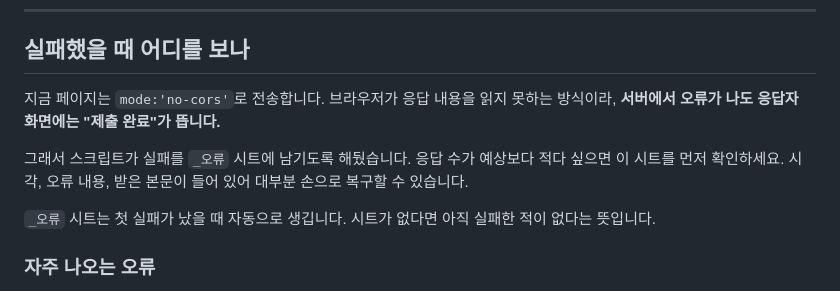
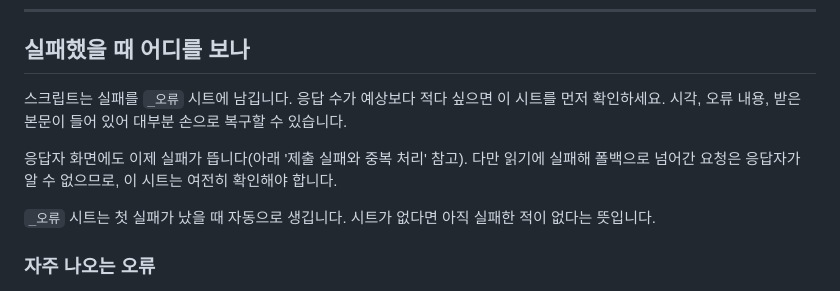
Before and after one commit to woalsse/majuboda, a Markdown page: apps-script/README.md, the part around the change. Rendered like a GitHub page.

Commit message:
README 에서 no-cors 설명이 남아 새 내용과 어긋나던 것 수정
제출 실패 감지를 넣으면서 '실패해도 제출 완료가 뜬다'는 설명이 아래
새 절과 모순됐다.

Co-Authored-By: Claude Opus 5 <noreply@anthropic.com>
Claude-Session: https://claude.ai/code/session_01YWPZ2zKFNrcUmx3W6E6msQ

```diff
--- a/apps-script/README.md
+++ b/apps-script/README.md
@@ -91,12 +91,13 @@ URL이 바뀌어 `index.html`도 같이 고쳐야 하니 주의하세요.
 
 ## 실패했을 때 어디를 보나
 
-지금 페이지는 `mode:'no-cors'`로 전송합니다. 브라우저가 응답 내용을 읽지 못하는
-방식이라, **서버에서 오류가 나도 응답자 화면에는 "제출 완료"가 뜹니다.**
+스크립트는 실패를 `_오류` 시트에 남깁니다. 응답 수가 예상보다 적다 싶으면 이
+시트를 먼저 확인하세요. 시각, 오류 내용, 받은 본문이 들어 있어 대부분 손으로
+복구할 수 있습니다.
 
-그래서 스크립트가 실패를 `_오류` 시트에 남기도록 해뒀습니다. 응답 수가 예상보다
-적다 싶으면 이 시트를 먼저 확인하세요. 시각, 오류 내용, 받은 본문이 들어 있어
-대부분 손으로 복구할 수 있습니다.
+응답자 화면에도 이제 실패가 뜹니다(아래 '제출 실패와 중복 처리' 참고). 다만
+읽기에 실패해 폴백으로 넘어간 요청은 응답자가 알 수 없으므로, 이 시트는 여전히
+확인해야 합니다.
 
 `_오류` 시트는 첫 실패가 났을 때 자동으로 생깁니다. 시트가 없다면 아직 실패한
 적이 없다는 뜻입니다.
```
